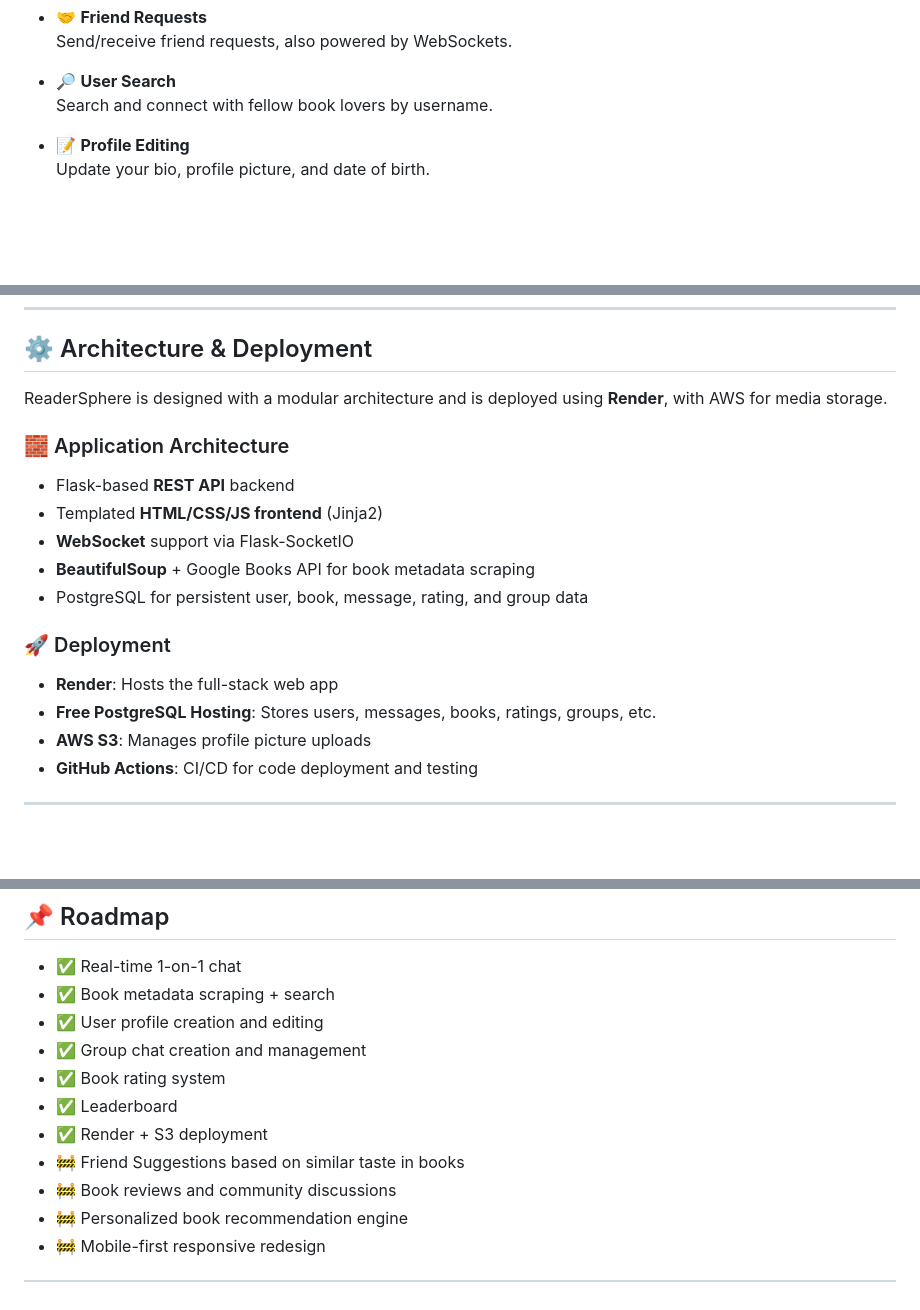
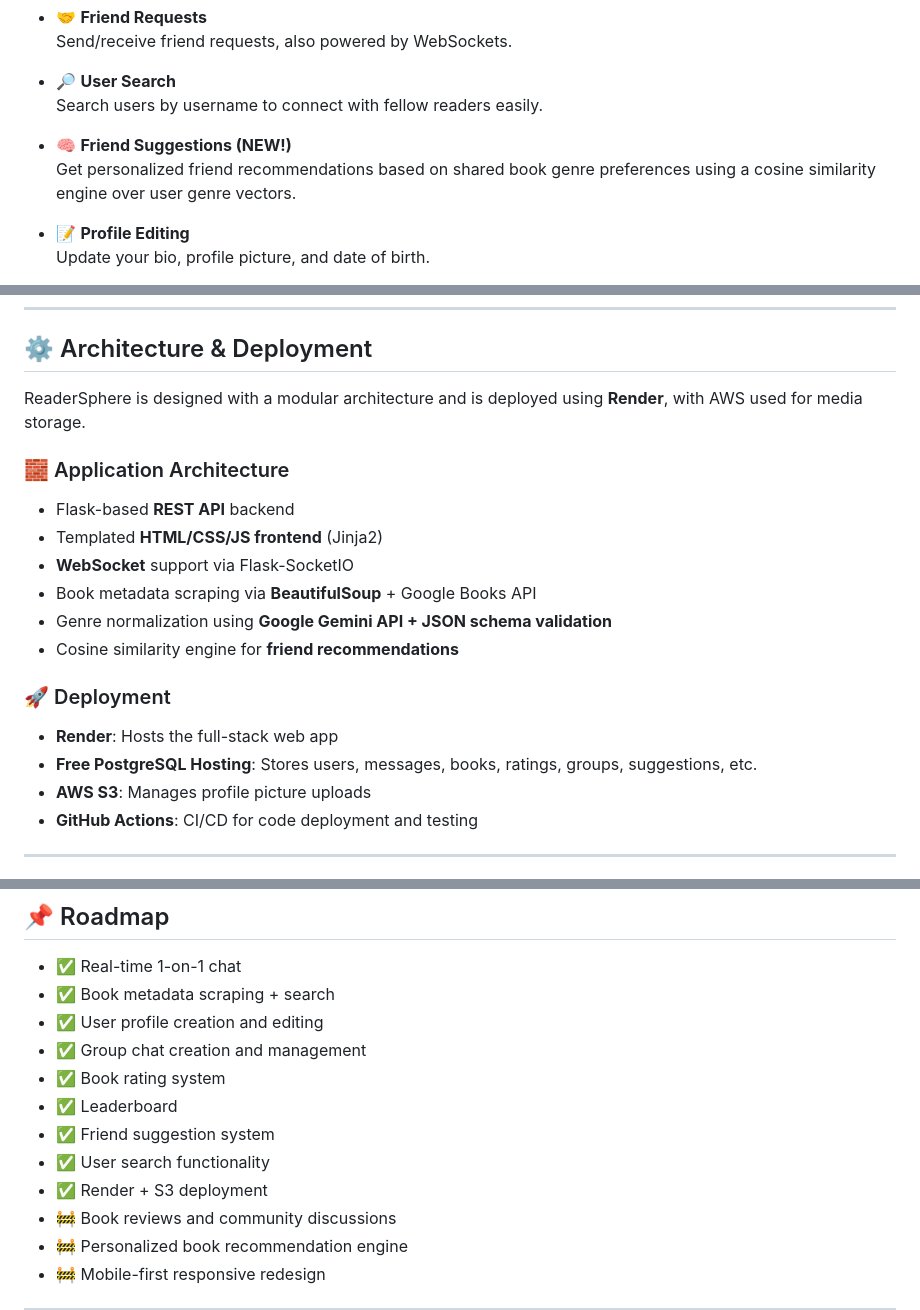
Before and after one commit to 2003HARSH/ReaderSphere, a Markdown page: README.md, 3 parts joined by grey strips. Drawn GitHub-style; blank space fills up the shorter version.

```diff
--- a/README.md
+++ b/README.md
@@ -39,7 +39,10 @@
   Send/receive friend requests, also powered by WebSockets.
 
 - 🔎 **User Search**
-  Search and connect with fellow book lovers by username.
+  Search users by username to connect with fellow readers easily.
+
+- 🧠 **Friend Suggestions (NEW!)**
+  Get personalized friend recommendations based on shared book genre preferences using a cosine similarity engine over user genre vectors.
 
 - 📝 **Profile Editing**
   Update your bio, profile picture, and date of birth.
@@ -60,20 +63,21 @@
 
 ## ⚙️ Architecture & Deployment
 
-ReaderSphere is designed with a modular architecture and is deployed using **Render**, with AWS for media storage.
+ReaderSphere is designed with a modular architecture and is deployed using **Render**, with AWS used for media storage.
 
 ### 🧱 Application Architecture
 
 - Flask-based **REST API** backend
 - Templated **HTML/CSS/JS frontend** (Jinja2)
 - **WebSocket** support via Flask-SocketIO
-- **BeautifulSoup** + Google Books API for book metadata scraping
-- PostgreSQL for persistent user, book, message, rating, and group data
+- Book metadata scraping via **BeautifulSoup** + Google Books API
+- Genre normalization using **Google Gemini API + JSON schema validation**
+- Cosine similarity engine for **friend recommendations**
 
 ### 🚀 Deployment
 
 - **Render**: Hosts the full-stack web app
-- **Free PostgreSQL Hosting**: Stores users, messages, books, ratings, groups, etc.
+- **Free PostgreSQL Hosting**: Stores users, messages, books, ratings, groups, suggestions, etc.
 - **AWS S3**: Manages profile picture uploads
 - **GitHub Actions**: CI/CD for code deployment and testing
 
@@ -131,8 +137,9 @@ ReaderSphere is designed with a modular architecture and is deployed using **Ren
 * ✅ Group chat creation and management
 * ✅ Book rating system
 * ✅ Leaderboard
+* ✅ Friend suggestion system
+* ✅ User search functionality
 * ✅ Render + S3 deployment
-* 🚧 Friend Suggestions based on similar taste in books
 * 🚧 Book reviews and community discussions
 * 🚧 Personalized book recommendation engine
 * 🚧 Mobile-first responsive redesign
```
Also changed, not shown: other parts of README.md (+2 -0 lines).
